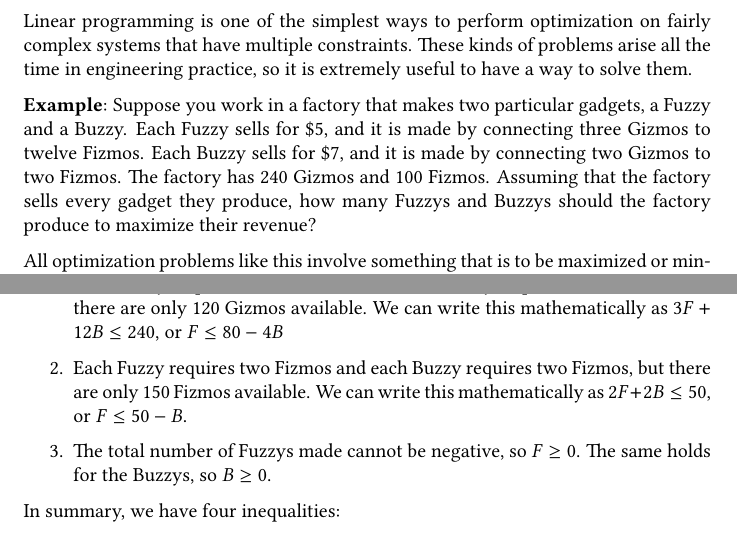
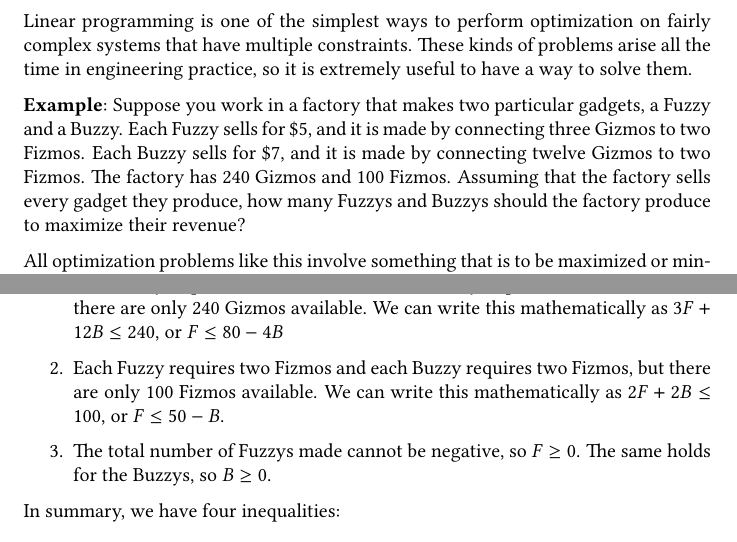
Before and after one commit to jwbullard/materials-labs, a LaTeX document (Online-ThermalProperties/ThermalPropsLab.tex): two parts of pages 6 and 7 of 8, joined at a grey line, cut so that both start at the same text. Compiled offline with pdfLaTeX.

Commit message:
Fixed typos in Thermal Properties lab

```diff
--- a/Online-ThermalProperties/ThermalPropsLab.tex
+++ b/Online-ThermalProperties/ThermalPropsLab.tex
@@ -221,8 +221,8 @@ practice, so it is extremely useful to have a way to solve them.
 
 \textbf{Example}: Suppose you work in a factory that makes two
 particular gadgets, a Fuzzy and a Buzzy.  Each Fuzzy sells for \$5, and it is made by
-connecting three Gizmos to twelve Fizmos.  Each Buzzy sells for \$7, and it is made by
-connecting two Gizmos to two Fizmos.  The factory has 240 Gizmos and 100 Fizmos.
+connecting three Gizmos to two Fizmos.  Each Buzzy sells for \$7, and it is made by
+connecting twelve Gizmos to two Fizmos.  The factory has 240 Gizmos and 100 Fizmos.
 Assuming that the factory sells every gadget they produce, how many Fuzzys and Buzzys
 should the factory produce to maximize their revenue?
 
@@ -257,12 +257,12 @@ This part is sometimes a little trickier to figure out because each constraint m
 be expressed as an inequality.
 Here is a list of the contraints that we see from the problem, written in words:
 \begin{enumerate}
-     \item Each Fuzzy requires three Gizmos and each Buzzy requires two
-         Gizmos, but there are only 120 Gizmos available.  We can write this
+     \item Each Fuzzy requires three Gizmos and each Buzzy requires twelve
+         Gizmos, but there are only 240 Gizmos available.  We can write this
          mathematically as $3F + 12 B \le 240$, or $F \le 80 - 4B$
      \item Each Fuzzy requires two Fizmos and each Buzzy requires two
-         Fizmos, but there are only 150 Fizmos available.  We can write this
-         mathematically as $2F + 2B \le 50$, or $F \le 50 - B$.
+         Fizmos, but there are only 100 Fizmos available.  We can write this
+         mathematically as $2F + 2B \le 100$, or $F \le 50 - B$.
       \item The total number of Fuzzys made cannot be negative, so $F \ge 0$.
          The same holds for the Buzzys, so $B \ge 0$.
 \end{enumerate}
```
Also changed, not shown: Online-ThermalProperties/ThermalPropsLab.pdf.
